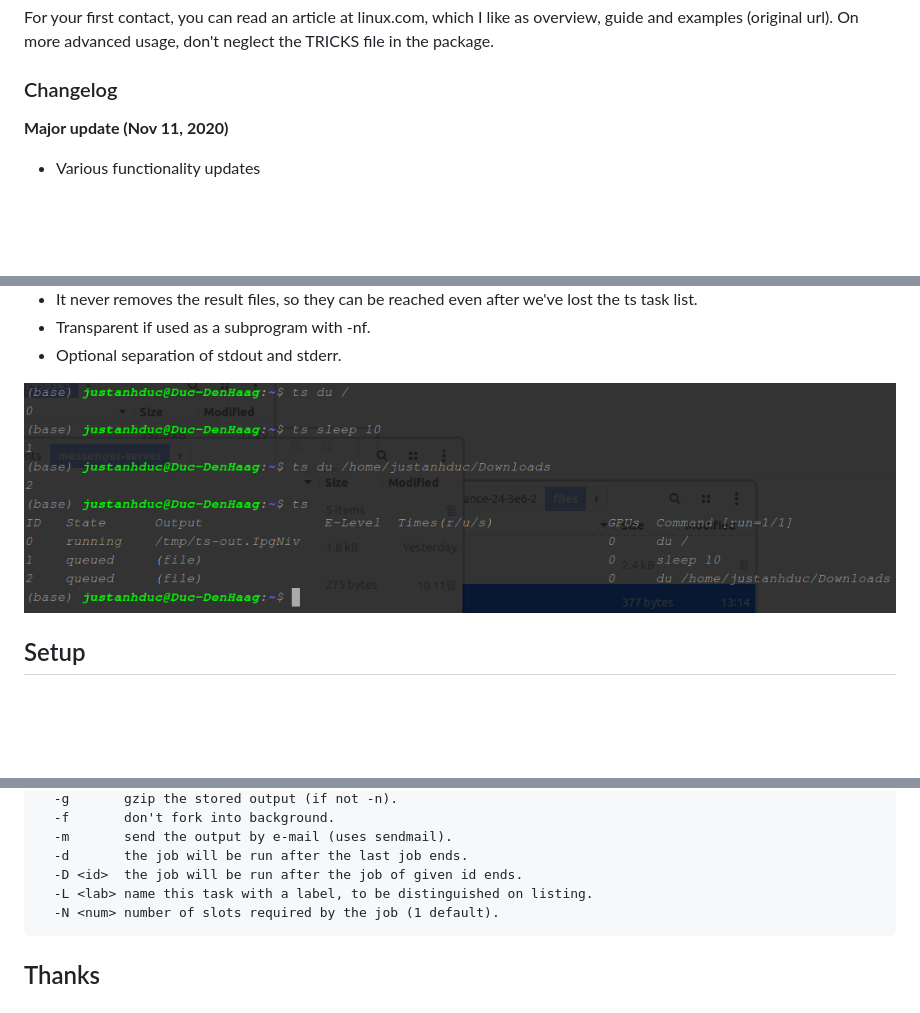
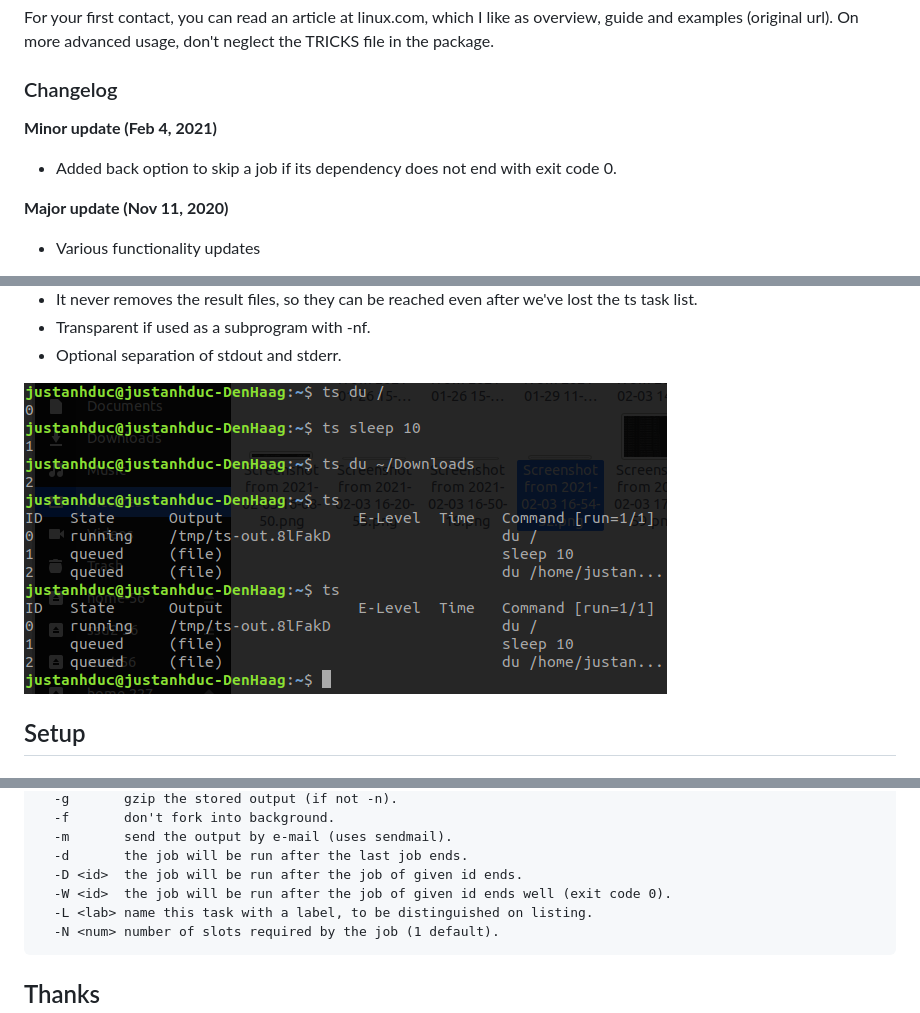
Before and after one commit to justanhduc/task-spooler, a Markdown page: README.md, 3 parts joined by grey strips. Rendered like a GitHub page; pictures changed too: assets/sample.png; blank space fills up the shorter version.

````diff
--- a/README.md
+++ b/README.md
@@ -13,6 +13,10 @@ which I like as overview, guide and examples (original url).
 On more advanced usage, don't neglect the TRICKS file in the package.
 
 ### Changelog
+**Minor update (Feb 4, 2021)**
+
+- Added back option to skip a job if its dependency does not end with exit code 0.
+
 **Major update (Nov 11, 2020)**
 
 - Various functionality updates
@@ -159,6 +163,7 @@ Options adding jobs:
   -m       send the output by e-mail (uses sendmail).
   -d       the job will be run after the last job ends.
   -D <id>  the job will be run after the job of given id ends.
+  -W <id>  the job will be run after the job of given id ends well (exit code 0).
   -L <lab> name this task with a label, to be distinguished on listing.
   -N <num> number of slots required by the job (1 default).
 ```
````
